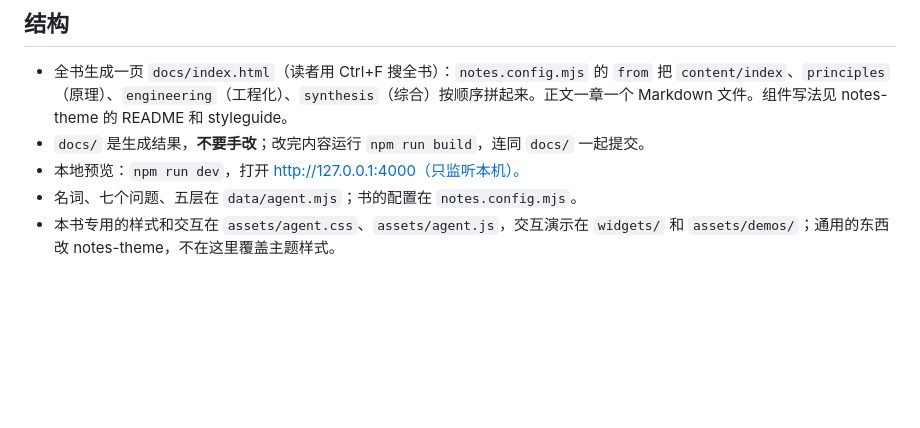
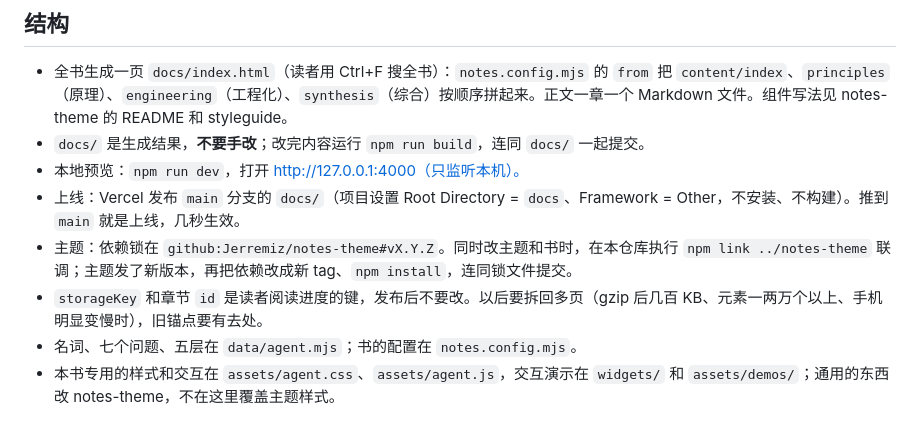
Before and after one commit to Jerremiz/agent-notes, a Markdown page: AGENTS.md, the part around the change. GitHub-like rendering; blank space fills up the shorter version.

Commit message:
docs: migration done — remove MIGRATION.md, keep deploy and theme-linking rules in AGENTS.md

```diff
--- a/AGENTS.md
+++ b/AGENTS.md
@@ -5,6 +5,9 @@
 - 全书生成一页 `docs/index.html`（读者用 Ctrl+F 搜全书）：`notes.config.mjs` 的 `from` 把 `content/index`、`principles`（原理）、`engineering`（工程化）、`synthesis`（综合）按顺序拼起来。正文一章一个 Markdown 文件。组件写法见 notes-theme 的 README 和 styleguide。
 - `docs/` 是生成结果，**不要手改**；改完内容运行 `npm run build`，连同 `docs/` 一起提交。
 - 本地预览：`npm run dev`，打开 http://127.0.0.1:4000（只监听本机）。
+- 上线：Vercel 发布 `main` 分支的 `docs/`（项目设置 Root Directory = `docs`、Framework = Other，不安装、不构建）。推到 `main` 就是上线，几秒生效。
+- 主题：依赖锁在 `github:Jerremiz/notes-theme#vX.Y.Z`。同时改主题和书时，在本仓库执行 `npm link ../notes-theme` 联调；主题发了新版本，再把依赖改成新 tag、`npm install`，连同锁文件提交。
+- `storageKey` 和章节 `id` 是读者阅读进度的键，发布后不要改。以后要拆回多页（gzip 后几百 KB、元素一两万个以上、手机明显变慢时），旧锚点要有去处。
 - 名词、七个问题、五层在 `data/agent.mjs`；书的配置在 `notes.config.mjs`。
 - 本书专用的样式和交互在 `assets/agent.css`、`assets/agent.js`，交互演示在 `widgets/` 和 `assets/demos/`；通用的东西改 notes-theme，不在这里覆盖主题样式。
 
```
Also changed, not shown: MIGRATION.md (deleted, +0 -135 lines).
